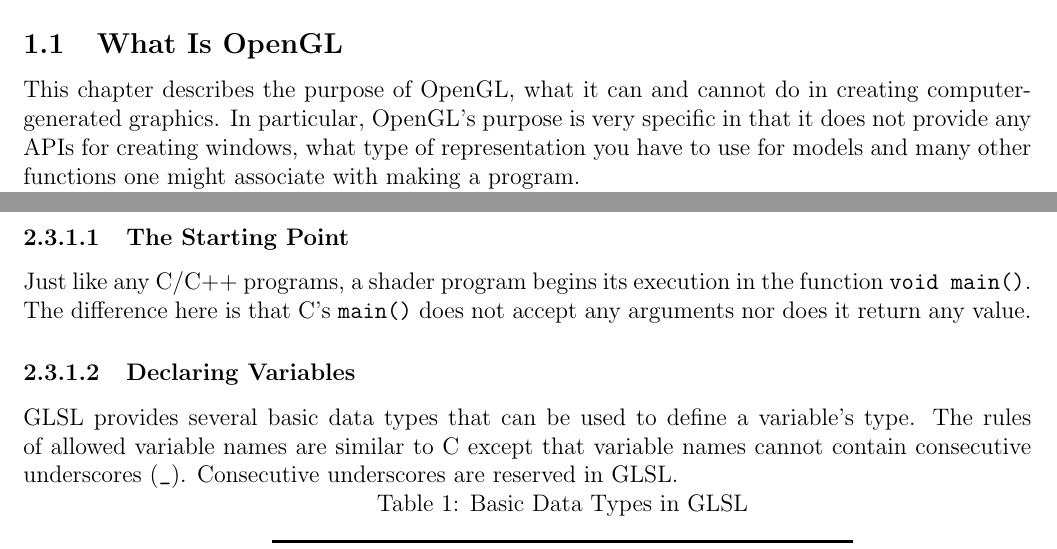
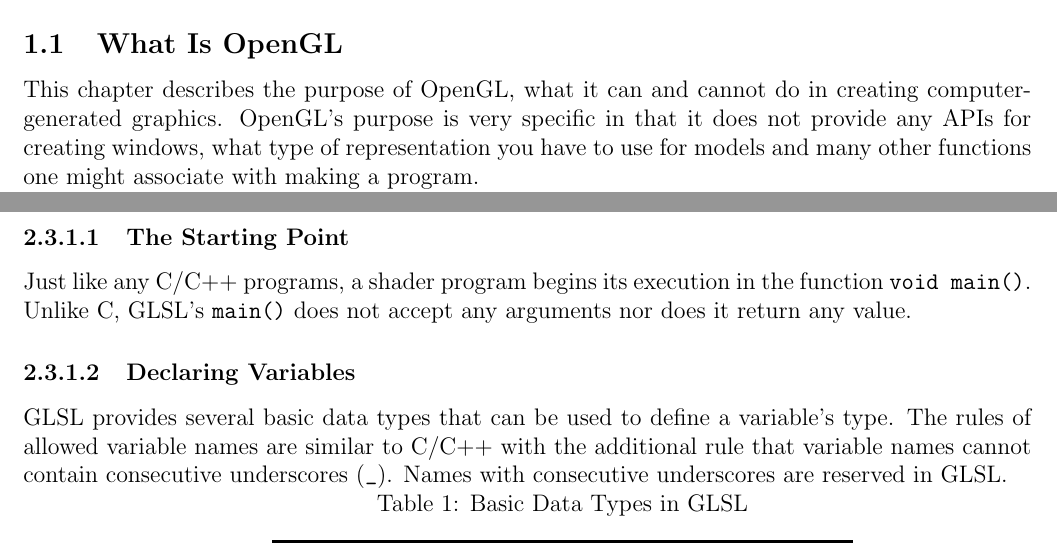
Before and after one commit to hbina/books_latex, a LaTeX document (opengl_redbook/opengl_redbook.tex): two parts of pages 2 and 4 of 6, joined at a grey line, cut so that both start at the same text. Compiled offline with pdfLaTeX.

Commit message:
Some small text updates

```diff
--- a/opengl_redbook/opengl_redbook.tex
+++ b/opengl_redbook/opengl_redbook.tex
@@ -55,7 +55,7 @@
 \subsection{What Is OpenGL}
 
 This chapter describes the purpose of OpenGL, what it can and cannot do in creating computer-generated graphics.
-In particular, OpenGL's purpose is very specific in that it does not provide any APIs for creating windows, what type of representation you have to use for models and many other functions one might associate with making a program.
+OpenGL's purpose is very specific in that it does not provide any APIs for creating windows, what type of representation you have to use for models and many other functions one might associate with making a program.
 
 The major operations that an OpenGL application would perform is the following:
 
@@ -157,13 +157,13 @@ GLSL is extremely similar to C with a little bit of C++.
 \subsubsubsection{The Starting Point}
 
 Just like any C/C++ programs, a shader program begins its execution in the function \verb|void main()|.
-The difference here is that C's \verb|main()| does not accept any arguments nor does it return any value.
+Unlike C, GLSL's \verb|main()| does not accept any arguments nor does it return any value.
 
 \subsubsubsection{Declaring Variables}
 
 GLSL provides several basic data types that can be used to define a variable's type.
-The rules of allowed variable names are similar to C except that variable names cannot contain consecutive underscores (\verb|_|).
-Consecutive underscores are reserved in GLSL.
+The rules of allowed variable names are similar to C/C++ with the additional rule that variable names cannot contain consecutive underscores (\verb|_|).
+Names with consecutive underscores are reserved in GLSL.
 
 \begin{minipage}{\textwidth}
 \centering
```
